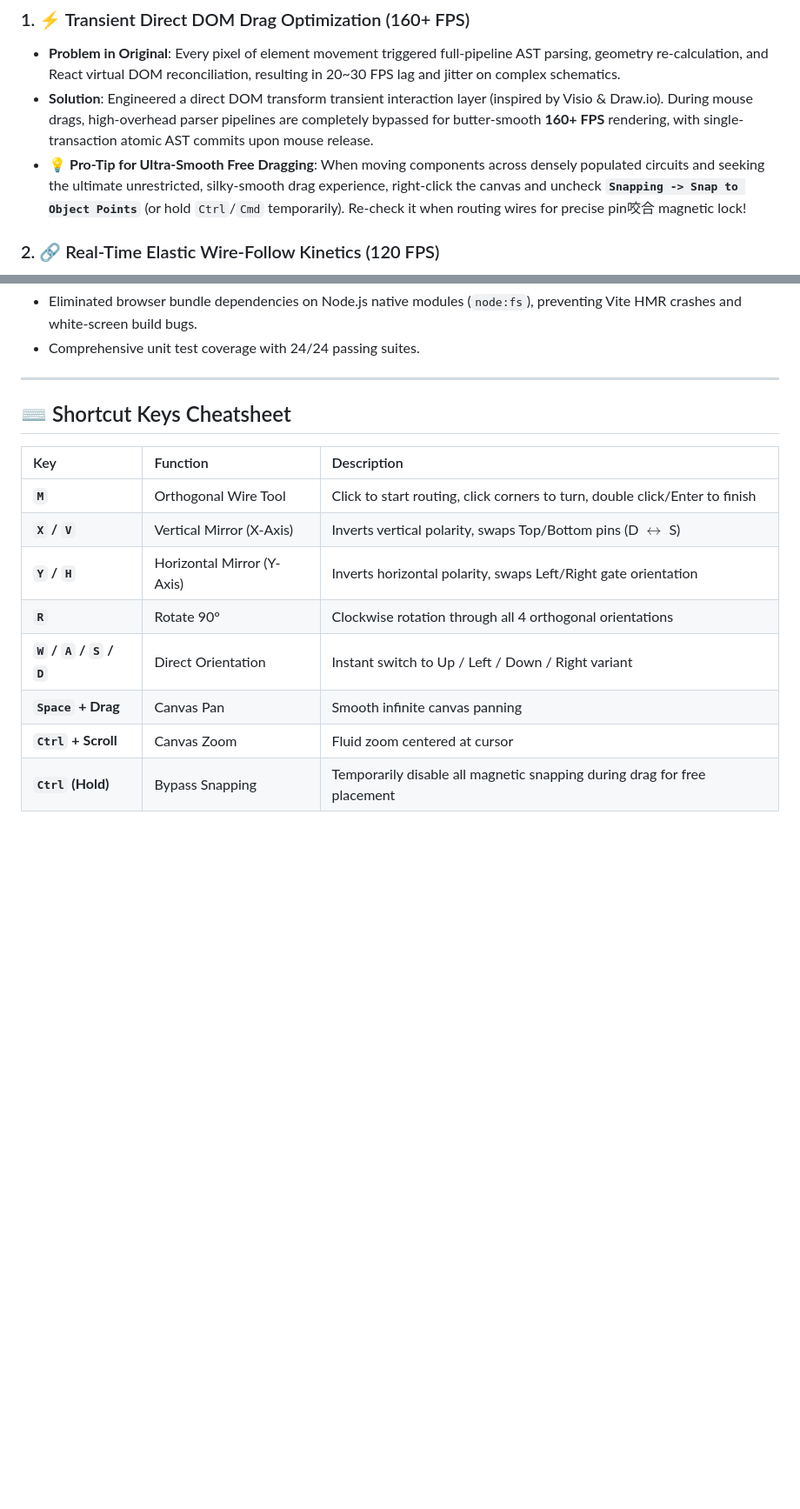
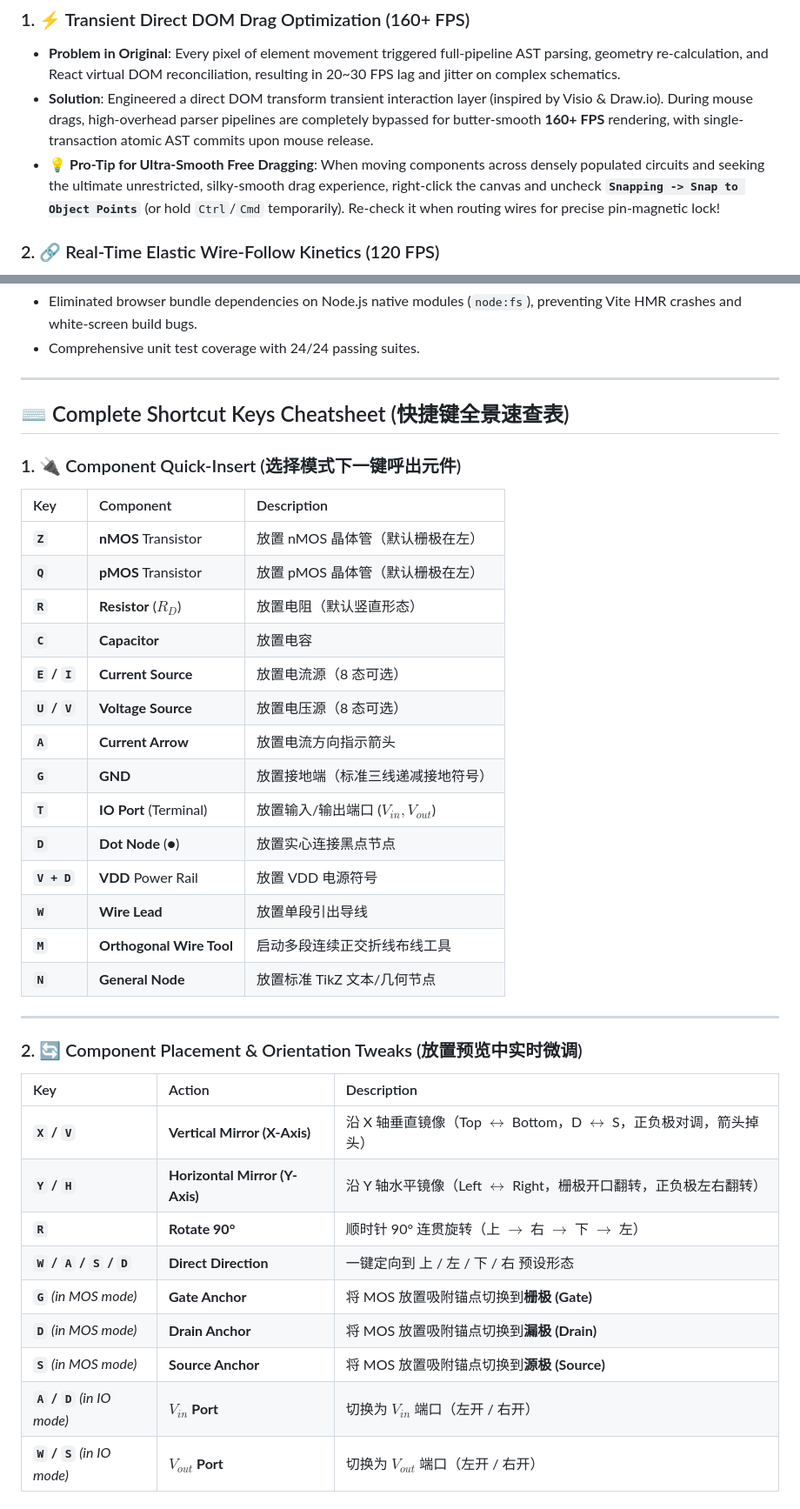
Before and after one commit to Pulala-180/tikz-editor-MOS-circuit, a Markdown page: README.md, 2 parts joined by grey strips. Shown at 87% size. Rendered like a GitHub page; blank space fills up the shorter version.

Commit message:
docs: add comprehensive 4-category shortcut keys cheatsheet to README

```diff
--- a/README.md
+++ b/README.md
@@ -11,7 +11,7 @@ An intuitive, high-performance visual TikZ editor tailored for electronic schema
 ### 1. ⚡ Transient Direct DOM Drag Optimization (160+ FPS)
 - **Problem in Original**: Every pixel of element movement triggered full-pipeline AST parsing, geometry re-calculation, and React virtual DOM reconciliation, resulting in 20~30 FPS lag and jitter on complex schematics.
 - **Solution**: Engineered a direct DOM transform transient interaction layer (inspired by Visio & Draw.io). During mouse drags, high-overhead parser pipelines are completely bypassed for butter-smooth **160+ FPS** rendering, with single-transaction atomic AST commits upon mouse release.
-- 💡 **Pro-Tip for Ultra-Smooth Free Dragging**: When moving components across densely populated circuits and seeking the ultimate unrestricted, silky-smooth drag experience, right-click the canvas and uncheck **`Snapping -> Snap to Object Points`** (or hold `Ctrl`/`Cmd` temporarily). Re-check it when routing wires for precise pin咬合 magnetic lock!
+- 💡 **Pro-Tip for Ultra-Smooth Free Dragging**: When moving components across densely populated circuits and seeking the ultimate unrestricted, silky-smooth drag experience, right-click the canvas and uncheck **`Snapping -> Snap to Object Points`** (or hold `Ctrl`/`Cmd` temporarily). Re-check it when routing wires for precise pin-magnetic lock!
 
 ### 2. 🔗 Real-Time Elastic Wire-Follow Kinetics (120 FPS)
 - **Problem in Original**: Moving a transistor or component broke all connected wires, requiring tedious manual re-routing.
@@ -50,15 +50,40 @@ An intuitive, high-performance visual TikZ editor tailored for electronic schema
 
 ---
 
-## ⌨️ Shortcut Keys Cheatsheet
+## ⌨️ Complete Shortcut Keys Cheatsheet (快捷键全景速查表)
 
-| Key | Function | Description |
+### 1. 🔌 Component Quick-Insert (选择模式下一键呼出元件)
+
+| Key | Component | Description |
 |:---|:---|:---|
-| **`M`** | Orthogonal Wire Tool | Click to start routing, click corners to turn, double click/Enter to finish |
-| **`X` / `V`** | Vertical Mirror (X-Axis) | Inverts vertical polarity, swaps Top/Bottom pins (D $\leftrightarrow$ S) |
-| **`Y` / `H`** | Horizontal Mirror (Y-Axis) | Inverts horizontal polarity, swaps Left/Right gate orientation |
-| **`R`** | Rotate 90° | Clockwise rotation through all 4 orthogonal orientations |
-| **`W` / `A` / `S` / `D`** | Direct Orientation | Instant switch to Up / Left / Down / Right variant |
-| **`Space` + Drag** | Canvas Pan | Smooth infinite canvas panning |
-| **`Ctrl` + Scroll** | Canvas Zoom | Fluid zoom centered at cursor |
-| **`Ctrl` (Hold)** | Bypass Snapping | Temporarily disable all magnetic snapping during drag for free placement |
+| **`Z`** | **nMOS** Transistor | 放置 nMOS 晶体管（默认栅极在左） |
+| **`Q`** | **pMOS** Transistor | 放置 pMOS 晶体管（默认栅极在左） |
+| **`R`** | **Resistor** ($R_D$) | 放置电阻（默认竖直形态） |
+| **`C`** | **Capacitor** | 放置电容 |
+| **`E` / `I`** | **Current Source** | 放置电流源（8 态可选） |
+| **`U` / `V`** | **Voltage Source** | 放置电压源（8 态可选） |
+| **`A`** | **Current Arrow** | 放置电流方向指示箭头 |
+| **`G`** | **GND** | 放置接地端（标准三线递减接地符号） |
+| **`T`** | **IO Port** (Terminal) | 放置输入/输出端口 ($V_{in}, V_{out}$) |
+| **`D`** | **Dot Node** (●) | 放置实心连接黑点节点 |
+| **`V + D`** | **VDD** Power Rail | 放置 VDD 电源符号 |
+| **`W`** | **Wire Lead** | 放置单段引出导线 |
+| **`M`** | **Orthogonal Wire Tool** | 启动多段连续正交折线布线工具 |
+| **`N`** | **General Node** | 放置标准 TikZ 文本/几何节点 |
+
+---
+
+### 2. 🔄 Component Placement & Orientation Tweaks (放置预览中实时微调)
+
+| Key | Action | Description |
+|:---|:---|:---|
+| **`X` / `V`** | **Vertical Mirror (X-Axis)** | 沿 X 轴垂直镜像（Top $\leftrightarrow$ Bottom，D $\leftrightarrow$ S，正负极对调，箭头掉头） |
+| **`Y` / `H`** | **Horizontal Mirror (Y-Axis)** | 沿 Y 轴水平镜像（Left $\leftrightarrow$ Right，栅极开口翻转，正负极左右翻转） |
+| **`R`** | **Rotate 90°** | 顺时针 90° 连贯旋转（上 $\to$ 右 $\to$ 下 $\to$ 左） |
+| **`W` / `A` / `S` / `D`** | **Direct Direction** | 一键定向到 上 / 左 / 下 / 右 预设形态 |
+| **`G`** *(in MOS mode)* | **Gate Anchor** | 将 MOS 放置吸附锚点切换到**栅极 (Gate)** |
+| **`D`** *(in MOS mode)* | **Drain Anchor** | 将 MOS 放置吸附锚点切换到**漏极 (Drain)** |
+| **`S`** *(in MOS mode)* | **Source Anchor** | 将 MOS 放置吸附锚点切换到**源极 (Source)** |
+| **`A` / `D`** *(in IO mode)* | **$V_{in}$ Port** | 切换为 $V_{in}$ 端口（左开 / 右开） |
+| **`W` / `S`** *(in IO mode)* | **$V_{out}$ Port** | 切换为 $V_{out}$ 端口（左开 / 右开） |
+
```
Also changed, not shown: other parts of README.md (+32 -0 lines).
